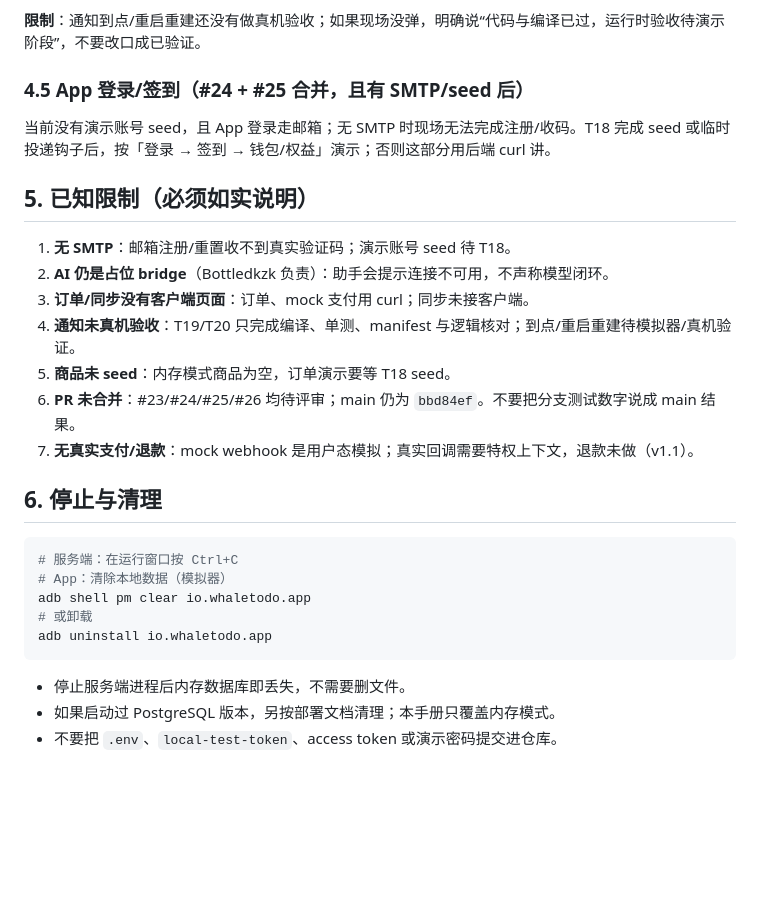
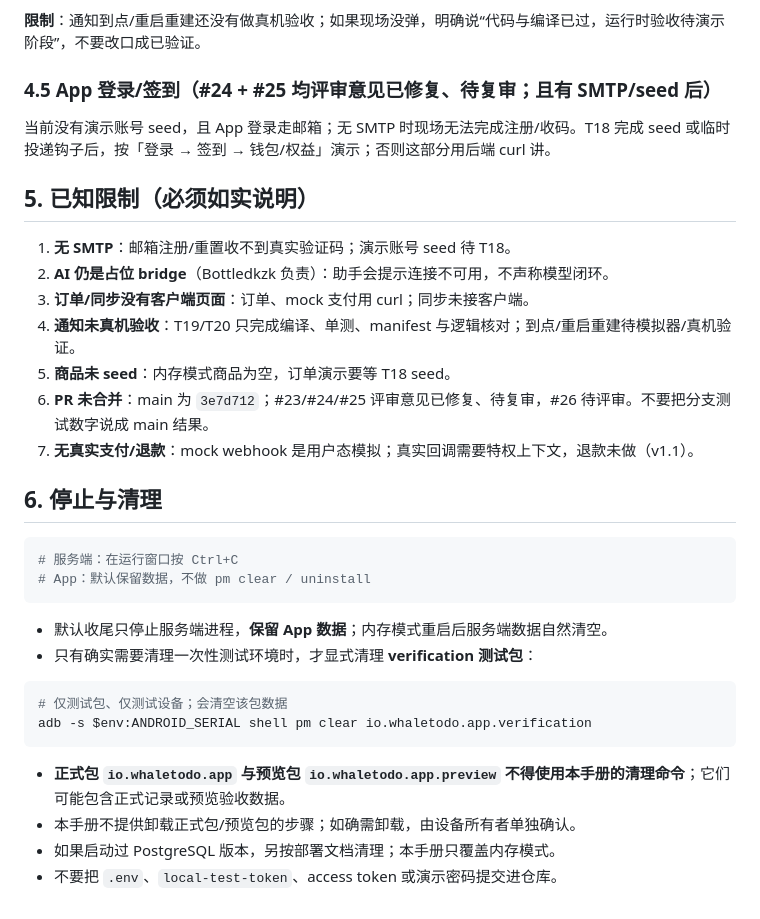
Before and after one commit to bottledkzk/WhaleToDo, a Markdown page: doc/Weiding/2026-10-27-演示运行手册.md, the part around one of its changes. GitHub-like rendering; blank space fills up the shorter version.

````diff
--- a/doc/Weiding/2026-10-27-演示运行手册.md
+++ b/doc/Weiding/2026-10-27-演示运行手册.md
@@ -122,7 +152,7 @@ curl.exe -s -H "Authorization: Bearer $token" "$base/wallet"
 
 **限制**：通知到点/重启重建还没有做真机验收；如果现场没弹，明确说“代码与编译已过，运行时验收待演示阶段”，不要改口成已验证。
 
-### 4.5 App 登录/签到（#24 + #25 合并，且有 SMTP/seed 后）
+### 4.5 App 登录/签到（#24 + #25 均评审意见已修复、待复审；且有 SMTP/seed 后）
 
 当前没有演示账号 seed，且 App 登录走邮箱；无 SMTP 时现场无法完成注册/收码。T18 完成 seed 或临时投递钩子后，按「登录 → 签到 → 钱包/权益」演示；否则这部分用后端 curl 讲。
 
@@ -133,19 +163,25 @@ curl.exe -s -H "Authorization: Bearer $token" "$base/wallet"
 3. **订单/同步没有客户端页面**：订单、mock 支付用 curl；同步未接客户端。
 4. **通知未真机验收**：T19/T20 只完成编译、单测、manifest 与逻辑核对；到点/重启重建待模拟器/真机验证。
 5. **商品未 seed**：内存模式商品为空，订单演示要等 T18 seed。
-6. **PR 未合并**：#23/#24/#25/#26 均待评审；main 仍为 `bbd84ef`。不要把分支测试数字说成 main 结果。
+6. **PR 未合并**：main 为 `3e7d712`；#23/#24/#25 评审意见已修复、待复审，#26 待评审。不要把分支测试数字说成 main 结果。
 7. **无真实支付/退款**：mock webhook 是用户态模拟；真实回调需要特权上下文，退款未做（v1.1）。
 
 ## 6. 停止与清理
 
 ```powershell
 # 服务端：在运行窗口按 Ctrl+C
-# App：清除本地数据（模拟器）
-adb shell pm clear io.whaletodo.app
-# 或卸载
-adb uninstall io.whaletodo.app
+# App：默认保留数据，不做 pm clear / uninstall
 ```
 
-- 停止服务端进程后内存数据库即丢失，不需要删文件。
+- 默认收尾只停止服务端进程，**保留 App 数据**；内存模式重启后服务端数据自然清空。
+- 只有确实需要清理一次性测试环境时，才显式清理 **verification 测试包**：
+
+```powershell
+# 仅测试包、仅测试设备；会清空该包数据
+adb -s $env:ANDROID_SERIAL shell pm clear io.whaletodo.app.verification
+```
+
+- **正式包 `io.whaletodo.app` 与预览包 `io.whaletodo.app.preview` 不得使用本手册的清理命令**；它们可能包含正式记录或预览验收数据。
+- 本手册不提供卸载正式包/预览包的步骤；如确需卸载，由设备所有者单独确认。
 - 如果启动过 PostgreSQL 版本，另按部署文档清理；本手册只覆盖内存模式。
 - 不要把 `.env`、`local-test-token`、access token 或演示密码提交进仓库。
````
Also changed, not shown: other parts of doc/Weiding/2026-10-27-演示运行手册.md (+48 -18 lines), doc/Weiding/2026-10-25-工作交接清单.md (+4 -3 lines), doc/Weiding/2026-10-26-答辩演示脚本.md (+11 -11 lines).
